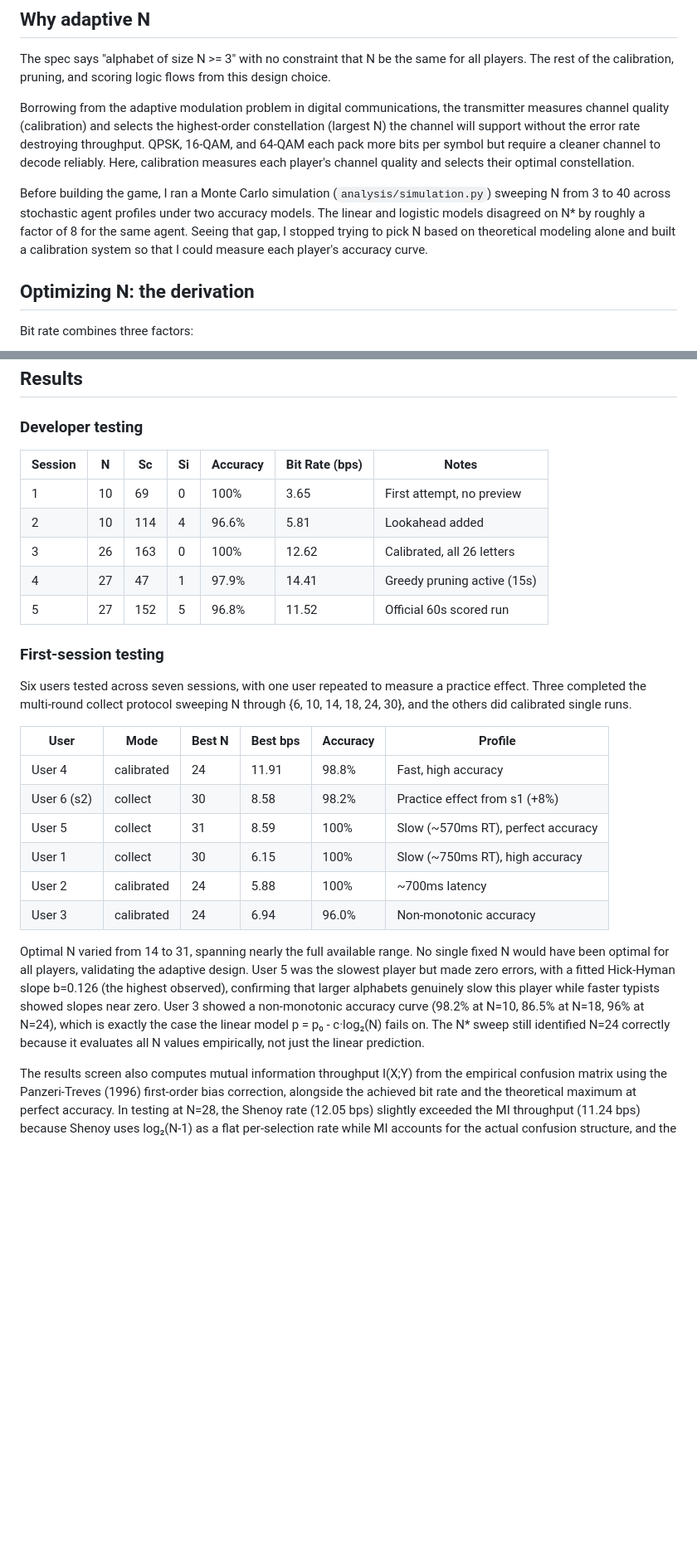
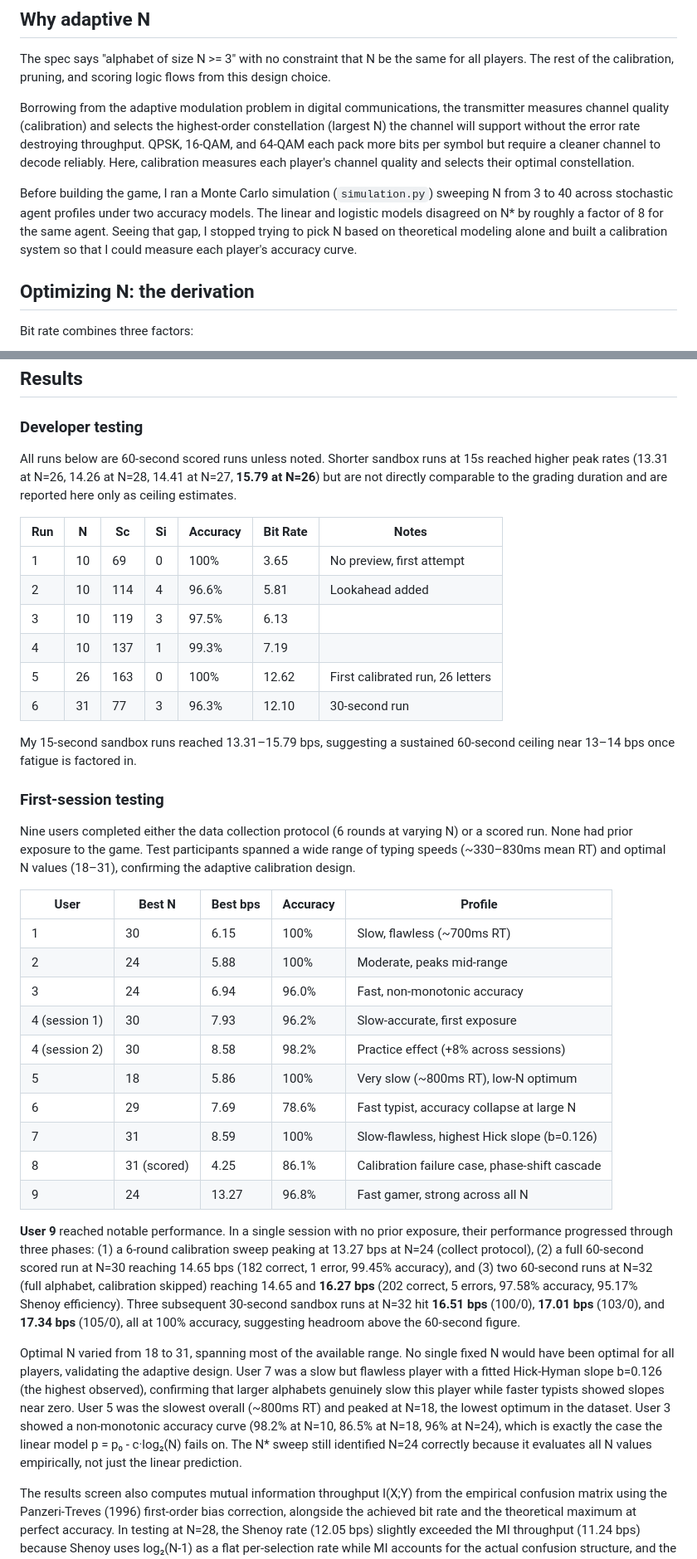
Before and after one commit to terezaokalova/bit_rate_typing_game, a Markdown page: README.md, 2 parts joined by grey strips. Shown at 83% size. Drawn GitHub-style; blank space fills up the shorter version.

Commit message:
new PB lol

```diff
--- a/README.md
+++ b/README.md
@@ -31,7 +31,7 @@ The spec says "alphabet of size N >= 3" with no constraint that N be the same fo
 
 Borrowing from the adaptive modulation problem in digital communications, the transmitter measures channel quality (calibration) and selects the highest-order constellation (largest N) the channel will support without the error rate destroying throughput. QPSK, 16-QAM, and 64-QAM each pack more bits per symbol but require a cleaner channel to decode reliably. Here, calibration measures each player's channel quality and selects their optimal constellation.
 
-Before building the game, I ran a Monte Carlo simulation (`analysis/simulation.py`) sweeping N from 3 to 40 across stochastic agent profiles under two accuracy models. The linear and logistic models disagreed on N* by roughly a factor of 8 for the same agent. Seeing that gap, I stopped trying to pick N based on theoretical modeling alone and built a calibration system so that I could measure each player's accuracy curve.
+Before building the game, I ran a Monte Carlo simulation (`simulation.py`) sweeping N from 3 to 40 across stochastic agent profiles under two accuracy models. The linear and logistic models disagreed on N* by roughly a factor of 8 for the same agent. Seeing that gap, I stopped trying to pick N based on theoretical modeling alone and built a calibration system so that I could measure each player's accuracy curve.
 
 ## Optimizing N: the derivation
 
@@ -109,28 +109,39 @@ Three 7-second rounds. Rounds 1 and 2 use general keys at N=16 and N=26; round 3
 
 ### Developer testing
 
-| Session | N | Sc | Si | Accuracy | Bit Rate (bps) | Notes |
-|---|---|---|---|---|---|---|
-| 1 | 10 | 69 | 0 | 100% | 3.65 | First attempt, no preview |
+All runs below are 60-second scored runs unless noted. Shorter sandbox runs at 15s reached higher peak rates (13.31 at N=26, 14.26 at N=28, 14.41 at N=27, **15.79 at N=26**) but are not directly comparable to the grading duration and are reported here only as ceiling estimates.
+
+| Run | N | Sc | Si | Accuracy | Bit Rate | Notes |
+|-----|---|----|----|----------|----------|-------|
+| 1 | 10 | 69 | 0 | 100% | 3.65 | No preview, first attempt |
 | 2 | 10 | 114 | 4 | 96.6% | 5.81 | Lookahead added |
-| 3 | 26 | 163 | 0 | 100% | 12.62 | Calibrated, all 26 letters |
-| 4 | 27 | 47 | 1 | 97.9% | 14.41 | Greedy pruning active (15s) |
-| 5 | 27 | 152 | 5 | 96.8% | 11.52 | Official 60s scored run |
+| 3 | 10 | 119 | 3 | 97.5% | 6.13 | |
+| 4 | 10 | 137 | 1 | 99.3% | 7.19 | |
+| 5 | 26 | 163 | 0 | 100% | 12.62 | First calibrated run, 26 letters |
+| 6 | 31 | 77 | 3 | 96.3% | 12.10 | 30-second run |
+
+My 15-second sandbox runs reached 13.31–15.79 bps, suggesting a sustained 60-second ceiling near 13–14 bps once fatigue is factored in.
 
 ### First-session testing
 
-Six users tested across seven sessions, with one user repeated to measure a practice effect. Three completed the multi-round collect protocol sweeping N through {6, 10, 14, 18, 24, 30}, and the others did calibrated single runs.
+Nine users completed either the data collection protocol (6 rounds at varying N) or a scored run. None had prior exposure to the game. Test participants spanned a wide range of typing speeds (~330–830ms mean RT) and optimal N values (18–31), confirming the adaptive calibration design.
 
-| User | Mode | Best N | Best bps | Accuracy | Profile |
-|---|---|---|---|---|---|
-| User 4 | calibrated | 24 | 11.91 | 98.8% | Fast, high accuracy |
-| User 6 (s2) | collect | 30 | 8.58 | 98.2% | Practice effect from s1 (+8%) |
-| User 5 | collect | 31 | 8.59 | 100% | Slow (~570ms RT), perfect accuracy |
-| User 1 | collect | 30 | 6.15 | 100% | Slow (~750ms RT), high accuracy |
-| User 2 | calibrated | 24 | 5.88 | 100% | ~700ms latency |
-| User 3 | calibrated | 24 | 6.94 | 96.0% | Non-monotonic accuracy |
+| User | Best N | Best bps | Accuracy | Profile |
+|------|--------|----------|----------|---------|
+| 1 | 30 | 6.15 | 100% | Slow, flawless (~700ms RT) |
+| 2 | 24 | 5.88 | 100% | Moderate, peaks mid-range |
+| 3 | 24 | 6.94 | 96.0% | Fast, non-monotonic accuracy |
+| 4 (session 1) | 30 | 7.93 | 96.2% | Slow-accurate, first exposure |
+| 4 (session 2) | 30 | 8.58 | 98.2% | Practice effect (+8% across sessions) |
+| 5 | 18 | 5.86 | 100% | Very slow (~800ms RT), low-N optimum |
+| 6 | 29 | 7.69 | 78.6% | Fast typist, accuracy collapse at large N |
+| 7 | 31 | 8.59 | 100% | Slow-flawless, highest Hick slope (b=0.126) |
+| 8 | 31 (scored) | 4.25 | 86.1% | Calibration failure case, phase-shift cascade |
+| 9 | 24 | 13.27 | 96.8% | Fast gamer, strong across all N |
 
-Optimal N varied from 14 to 31, spanning nearly the full available range. No single fixed N would have been optimal for all players, validating the adaptive design. User 5 was the slowest player but made zero errors, with a fitted Hick-Hyman slope b=0.126 (the highest observed), confirming that larger alphabets genuinely slow this player while faster typists showed slopes near zero. User 3 showed a non-monotonic accuracy curve (98.2% at N=10, 86.5% at N=18, 96% at N=24), which is exactly the case the linear model p = p₀ - c·log₂(N) fails on. The N* sweep still identified N=24 correctly because it evaluates all N values empirically, not just the linear prediction.
+**User 9** reached notable performance. In a single session with no prior exposure, their performance progressed through three phases: (1) a 6-round calibration sweep peaking at 13.27 bps at N=24 (collect protocol), (2) a full 60-second scored run at N=30 reaching 14.65 bps (182 correct, 1 error, 99.45% accuracy), and (3) two 60-second runs at N=32 (full alphabet, calibration skipped) reaching 14.65 and **16.27 bps** (202 correct, 5 errors, 97.58% accuracy, 95.17% Shenoy efficiency). Three subsequent 30-second sandbox runs at N=32 hit **16.51 bps** (100/0), **17.01 bps** (103/0), and **17.34 bps** (105/0), all at 100% accuracy, suggesting headroom above the 60-second figure.
+
+Optimal N varied from 18 to 31, spanning most of the available range. No single fixed N would have been optimal for all players, validating the adaptive design. User 7 was a slow but flawless player with a fitted Hick-Hyman slope b=0.126 (the highest observed), confirming that larger alphabets genuinely slow this player while faster typists showed slopes near zero. User 5 was the slowest overall (~800ms RT) and peaked at N=18, the lowest optimum in the dataset. User 3 showed a non-monotonic accuracy curve (98.2% at N=10, 86.5% at N=18, 96% at N=24), which is exactly the case the linear model p = p₀ - c·log₂(N) fails on. The N* sweep still identified N=24 correctly because it evaluates all N values empirically, not just the linear prediction.
 
 The results screen also computes mutual information throughput I(X;Y) from the empirical confusion matrix using the Panzeri-Treves (1996) first-order bias correction, alongside the achieved bit rate and the theoretical maximum at perfect accuracy. In testing at N=28, the Shenoy rate (12.05 bps) slightly exceeded the MI throughput (11.24 bps) because Shenoy uses log₂(N-1) as a flat per-selection rate while MI accounts for the actual confusion structure, and the gap to the theoretical maximum (12.68 bps) is the information lost to errors. A speed-accuracy operating point chart shows the player's position on iso-bit-rate curves.
 
```
Also changed, not shown: other parts of README.md (+5 -5 lines).
